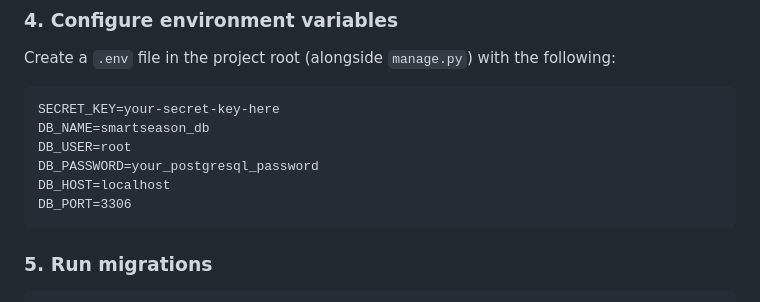
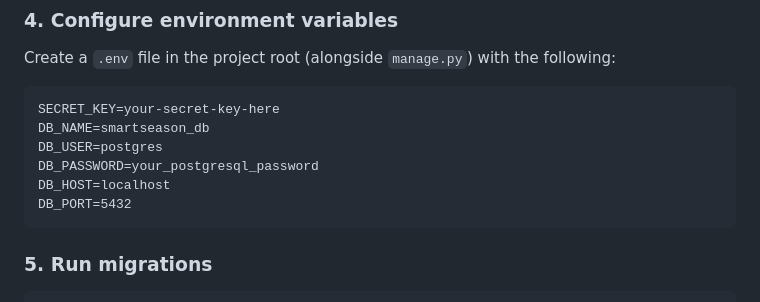
Before and after one commit to Lerroy-Gatimu/smartseason, a Markdown page: README.md, the part around the change. GitHub-like rendering.

````diff
--- a/README.md
+++ b/README.md
@@ -108,10 +108,10 @@ Create a `.env` file in the project root (alongside `manage.py`) with the follow
 ```
 SECRET_KEY=your-secret-key-here
 DB_NAME=smartseason_db
-DB_USER=root
+DB_USER=postgres
 DB_PASSWORD=your_postgresql_password
 DB_HOST=localhost
-DB_PORT=3306
+DB_PORT=5432
 ```
 
 ### 5. Run migrations
````
